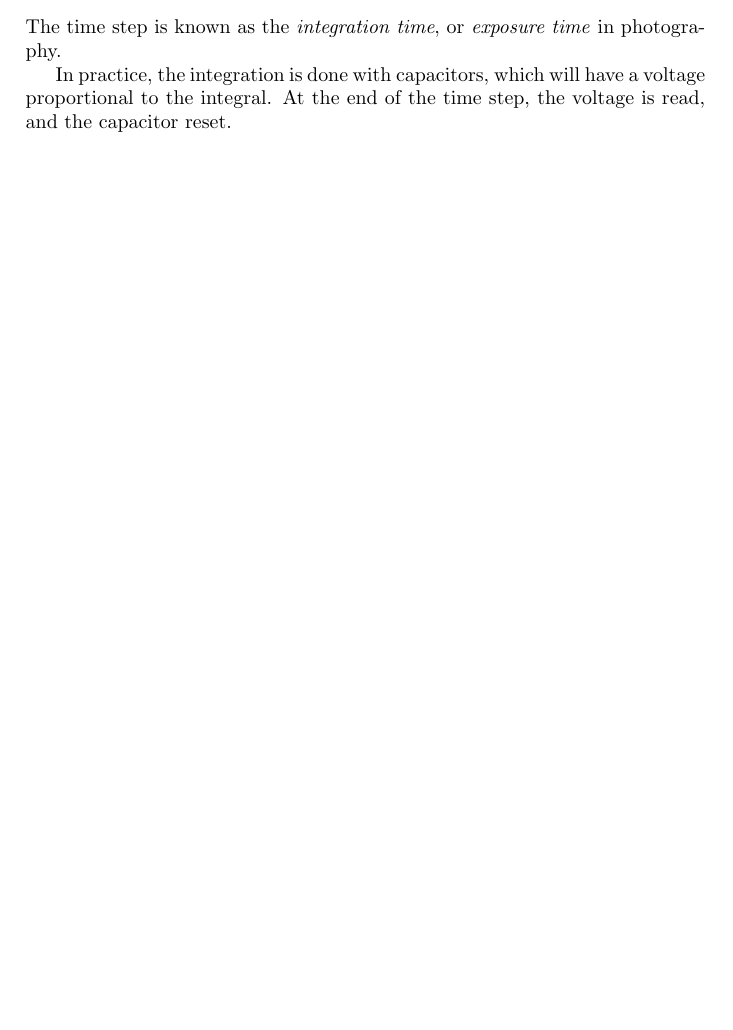
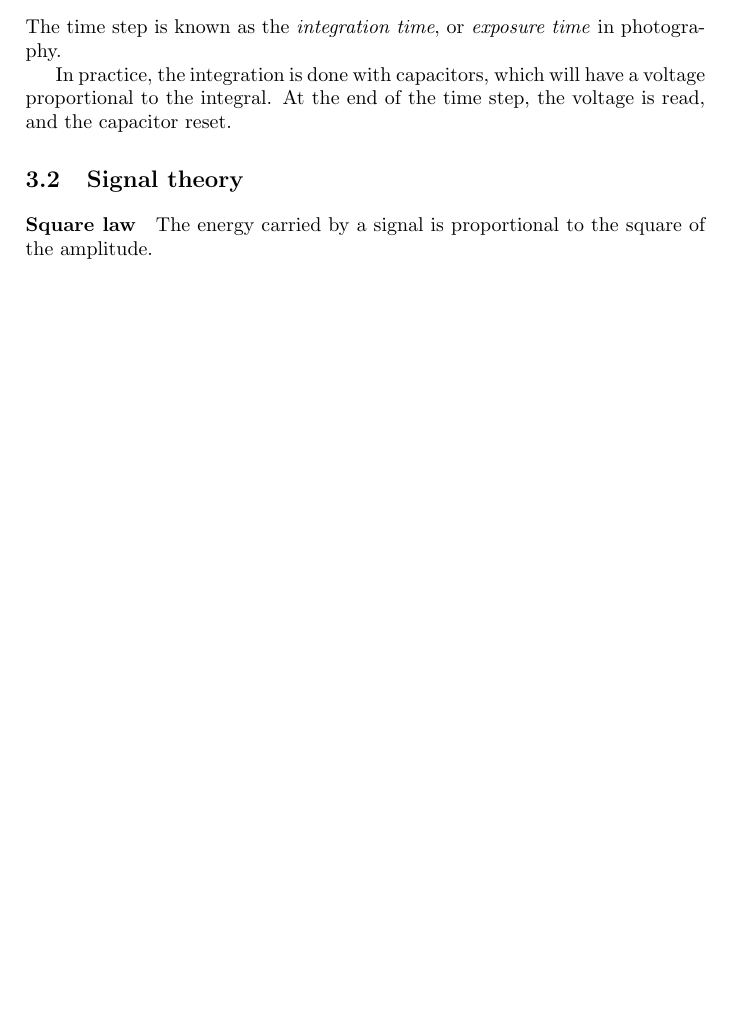
Before and after one commit to krimha/TEK5050, a LaTeX thesis (notes.tex): part of page 7 of 7, cut so that both start at the same text, the shorter picture padded with empty space. Compiled offline with pdfLaTeX.

Commit message:
Begin signal theory

```diff
--- a/notes.tex
+++ b/notes.tex
@@ -258,6 +258,9 @@ The time step is known as the \emph{integration time}, or \emph{exposure time} i
 
 In practice, the integration is done with capacitors, which will have a voltage proportional to the integral. At the end of the time step, the voltage is read, and the capacitor reset.
 
+\section{Signal theory}
 
+\paragraph{Square law}
+The energy carried by a signal is proportional to the square of the amplitude.
 
 \end{document}
```
